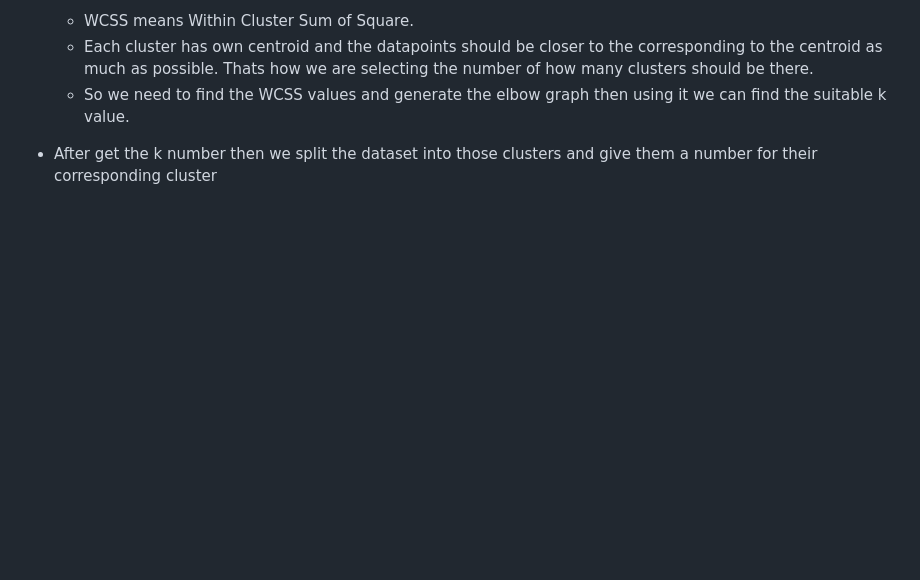
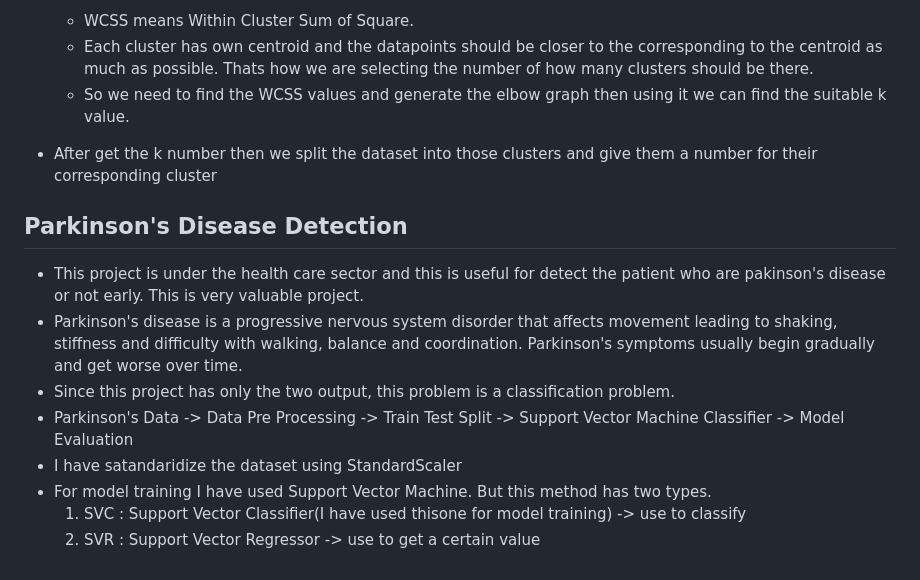
Before and after one commit to DewminJPH/ML-mini-projects, a Markdown page: README.md, the part around the change. Drawn GitHub-style; blank space fills up the shorter version.

Commit message:
Summary added for the Pakinson's Detection

```diff
--- a/README.md
+++ b/README.md
@@ -100,3 +100,13 @@
     - So we need to find the WCSS values and generate the elbow graph then using it we can find the suitable k value.
 
   - After get the k number then we split the dataset into those clusters and give them a number for their corresponding cluster
+
+## Parkinson's Disease Detection
+  - This project is under the health care sector and this is useful for detect the patient who are pakinson's disease or not early. This is very valuable project.
+  - Parkinson's disease is a progressive nervous system disorder that affects movement leading to shaking, stiffness and difficulty with walking, balance and coordination. Parkinson's symptoms usually begin gradually and get worse over time.
+  - Since this project has only the two output, this problem is a classification problem.
+  - Parkinson's Data -> Data Pre Processing -> Train Test Split -> Support Vector Machine Classifier -> Model Evaluation
+  - I have satandaridize the dataset using StandardScaler
+  - For model training I have used Support Vector Machine. But this method has two types.
+    1. SVC : Support Vector Classifier(I have used thisone for model training) -> use to classify
+    2. SVR : Support Vector Regressor -> use to get a certain value
```
